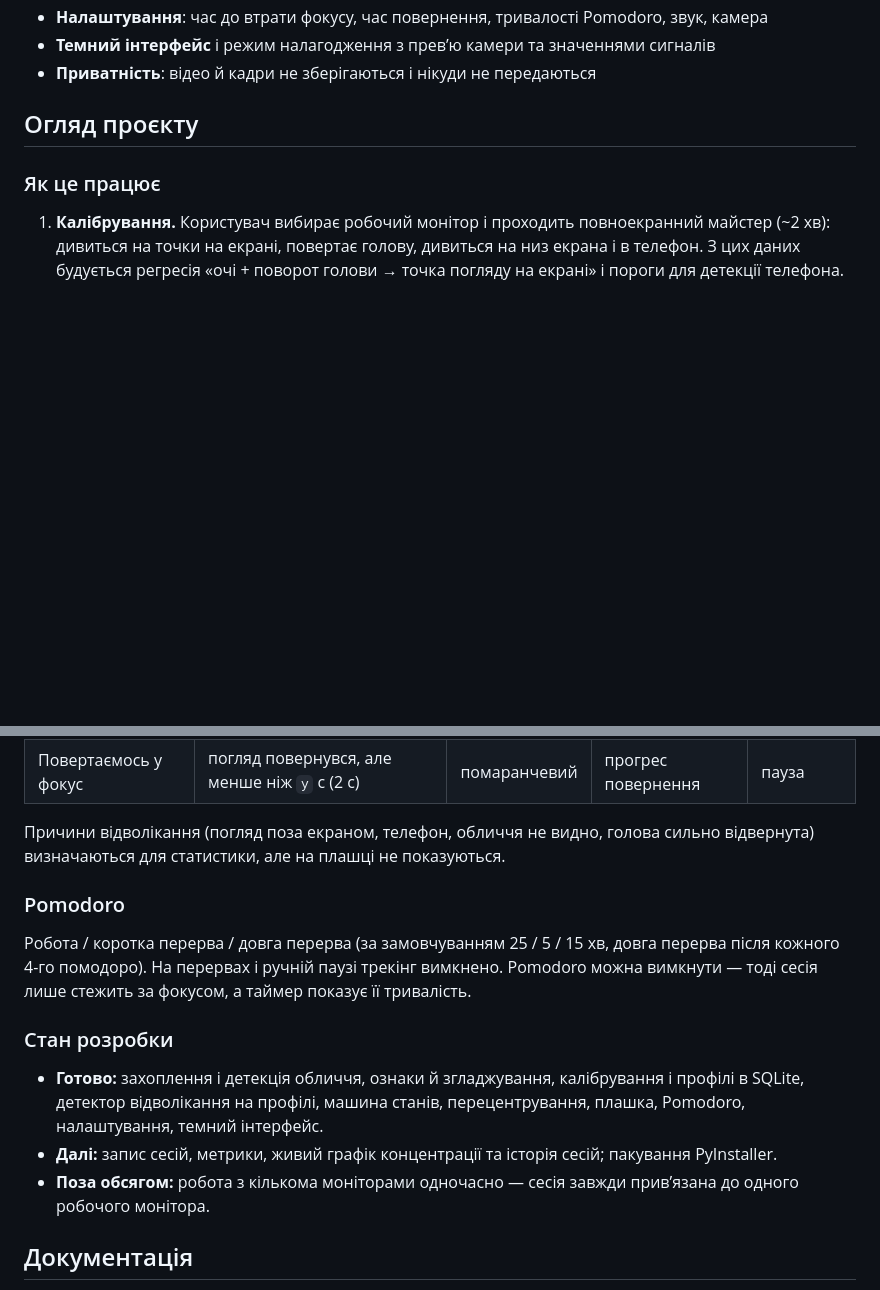
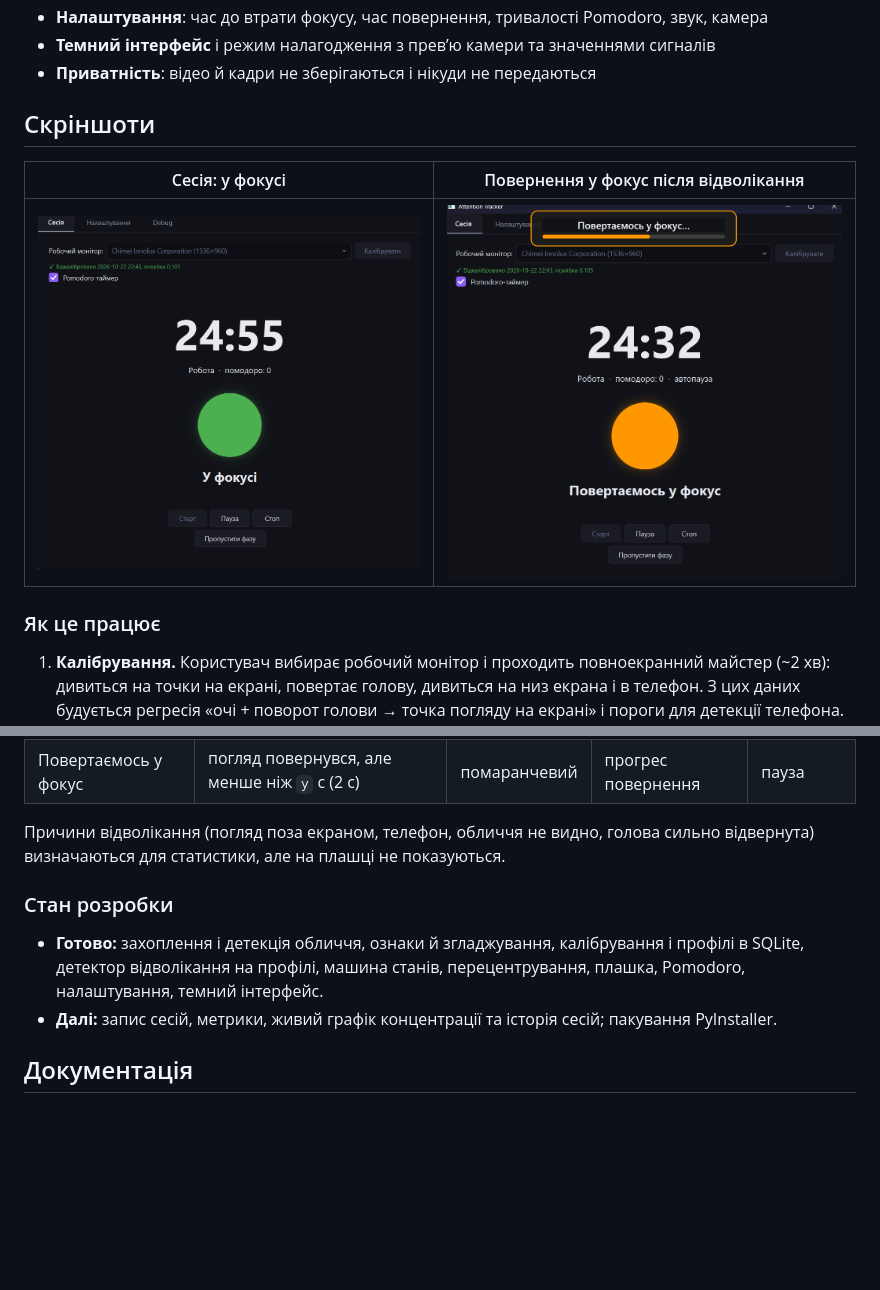
Before and after one commit to lizhaan/Focus-Tracker-App, a Markdown page: README.md, 2 parts joined by grey strips. Drawn GitHub-style; pictures changed too: docs/images/recovering.png (added), docs/images/session.png (added); blank space fills up the shorter version.

Commit message:
docs(readme): add screenshots, keep author edits
Co-Authored-By: Claude Opus 5.5 <noreply@anthropic.com>

```diff
--- a/README.md
+++ b/README.md
@@ -15,7 +15,11 @@
 - **Темний інтерфейс** і режим налагодження з превʼю камери та значеннями сигналів
 - **Приватність**: відео й кадри не зберігаються і нікуди не передаються
 
-## Огляд проєкту
+## Скріншоти
+
+| Сесія: у фокусі | Повернення у фокус після відволікання |
+|---|---|
+| ![Сесія з Pomodoro-таймером, стан «У фокусі»](docs/images/session.png) | ![Плашка «Повертаємось у фокус…» з прогресом, таймер на автопаузі](docs/images/recovering.png) |
 
 ### Як це працює
 
@@ -48,13 +52,6 @@
 Причини відволікання (погляд поза екраном, телефон, обличчя не видно, голова сильно
 відвернута) визначаються для статистики, але на плашці не показуються.
 
-### Pomodoro
-
-Робота / коротка перерва / довга перерва (за замовчуванням 25 / 5 / 15 хв, довга
-перерва після кожного 4-го помодоро). На перервах і ручній паузі трекінг вимкнено.
-Pomodoro можна вимкнути — тоді сесія лише стежить за фокусом, а таймер показує її
-тривалість.
-
 ### Стан розробки
 
 - **Готово:** захоплення і детекція обличчя, ознаки й згладжування, калібрування і
@@ -62,8 +59,6 @@ Pomodoro можна вимкнути — тоді сесія лише стежи
   плашка, Pomodoro, налаштування, темний інтерфейс.
 - **Далі:** запис сесій, метрики, живий графік концентрації та історія сесій;
   пакування PyInstaller.
-- **Поза обсягом:** робота з кількома моніторами одночасно — сесія завжди
-  привʼязана до одного робочого монітора.
 
 ## Документація
 
```
